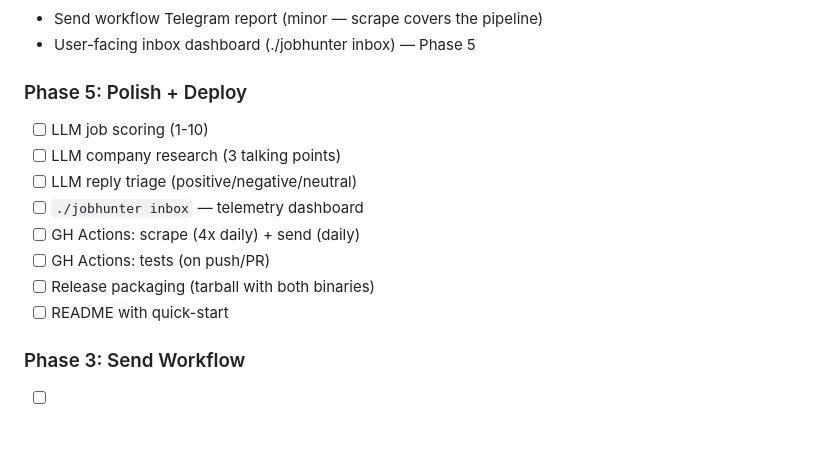
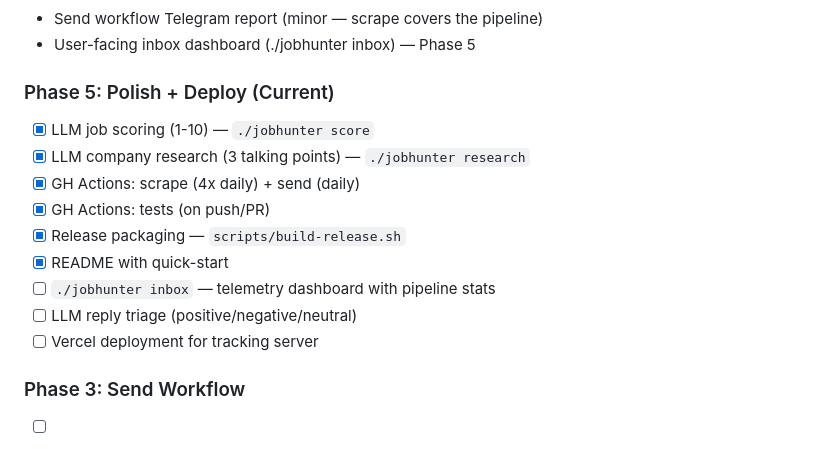
Before and after one commit to arinbalyan/JobHunter, a Markdown page: AGENTS.md, the part around the change. GitHub-like rendering.

Commit message:
checkpoint: AGENTS.md and todo updated before inbox dashboard

```diff
--- a/AGENTS.md
+++ b/AGENTS.md
@@ -335,15 +335,16 @@ Router uses weighted round-robin + failover chain up to 3 providers. Health trac
 - Send workflow Telegram report (minor — scrape covers the pipeline)
 - User-facing inbox dashboard (./jobhunter inbox) — Phase 5
 
-### Phase 5: Polish + Deploy
-- [ ] LLM job scoring (1-10)
-- [ ] LLM company research (3 talking points)
+### Phase 5: Polish + Deploy (Current)
+- [x] LLM job scoring (1-10) — `./jobhunter score`
+- [x] LLM company research (3 talking points) — `./jobhunter research`
+- [x] GH Actions: scrape (4x daily) + send (daily)
+- [x] GH Actions: tests (on push/PR)
+- [x] Release packaging — `scripts/build-release.sh`
+- [x] README with quick-start
+- [ ] `./jobhunter inbox` — telemetry dashboard with pipeline stats
 - [ ] LLM reply triage (positive/negative/neutral)
-- [ ] `./jobhunter inbox` — telemetry dashboard
-- [ ] GH Actions: scrape (4x daily) + send (daily)
-- [ ] GH Actions: tests (on push/PR)
-- [ ] Release packaging (tarball with both binaries)
-- [ ] README with quick-start
+- [ ] Vercel deployment for tracking server
 
 ### Phase 3: Send Workflow
 - [ ] LLM router (9 providers, weighted round-robin, failover)
```
